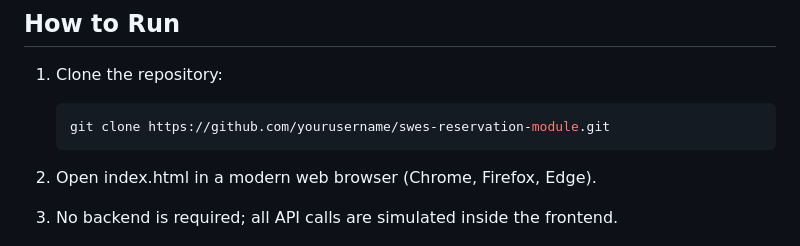
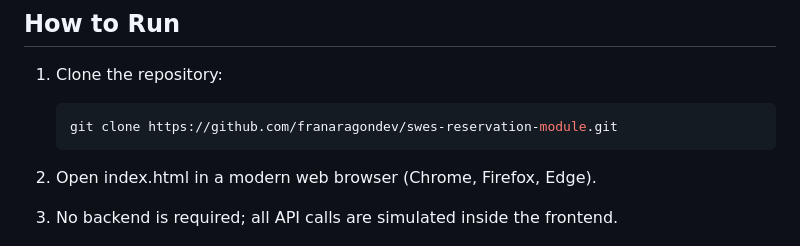
Before and after one commit to franaragondev/swes-assessment, a Markdown page: Readme.md, the part around the change. Rendered like a GitHub page.

````diff
--- a/Readme.md
+++ b/Readme.md
@@ -61,7 +61,7 @@ The SWES Reservation Module is a web application that allows users to:
 
 1. Clone the repository:
    ```bash
-   git clone https://github.com/yourusername/swes-reservation-module.git
+   git clone https://github.com/franaragondev/swes-reservation-module.git
    ```
 
 2.	Open index.html in a modern web browser (Chrome, Firefox, Edge).
````
